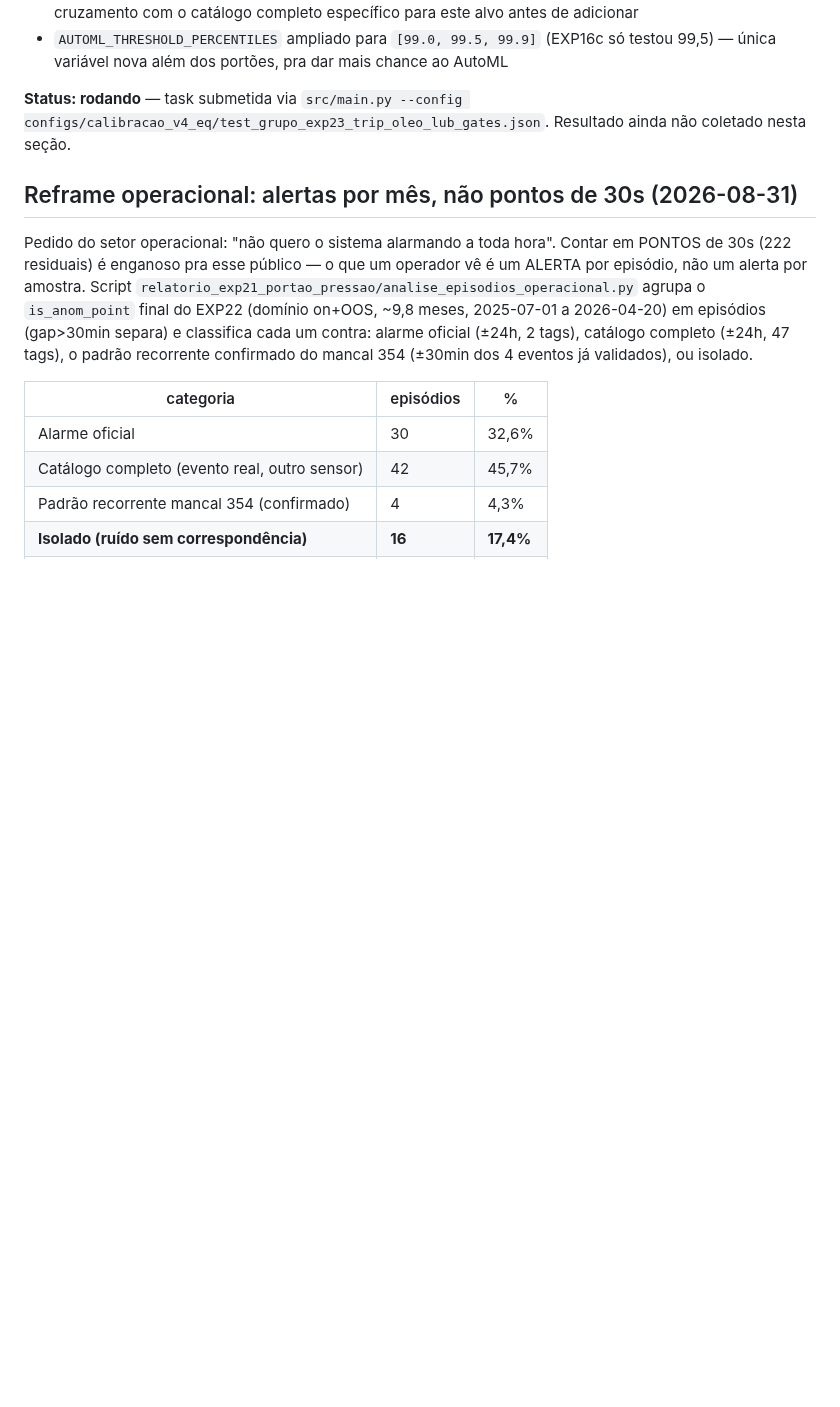
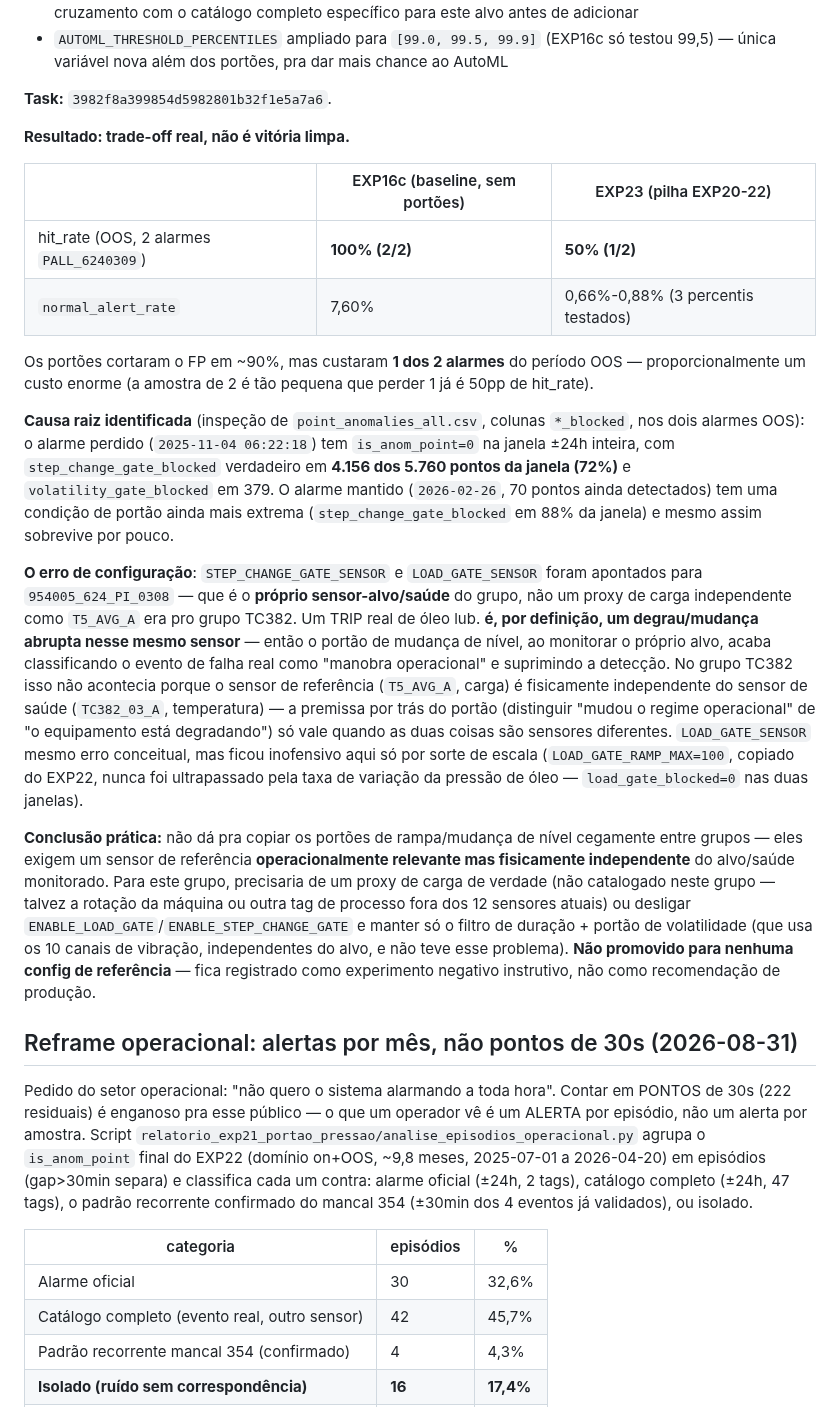
Before and after one commit to SIMPred-Petrobras/cabiunas-models, a Markdown page: docs/analise_automl_exp10.md, the part around the change. GitHub-like rendering; blank space fills up the shorter version.

Commit message:
docs: registra resultado do EXP23 -- trade-off real, causa raiz identificada
hit_rate caiu de 100% (2/2) para 50% (1/2) vs baseline EXP16c; portao de
mudanca de nivel/rampa apontado para o proprio sensor-alvo (em vez de um
proxy de carga independente) suprime o proprio evento de falha real que
deveriam detectar. Experimento negativo instrutivo, nao promovido.

Co-Authored-By: Claude Sonnet 5 <noreply@anthropic.com>
Claude-Session: https://claude.ai/code/session_01JF1SFEWvdTE2Hk69tGAUr1

```diff
--- a/docs/analise_automl_exp10.md
+++ b/docs/analise_automl_exp10.md
@@ -1092,9 +1092,57 @@ ao 36/40 do grupo TC382. Resultado deve ser lido com essa ressalva.
 - `EXTRA_NEAR_ALARM_TAGS=null` — **não** copiado do EXP21 (aqueles 3 tags de pressão de gás combustível são de outro subsistema físico, sem base para transferir); se o resultado justificar, fazer o mesmo tipo de cruzamento com o catálogo completo específico para este alvo antes de adicionar
 - `AUTOML_THRESHOLD_PERCENTILES` ampliado para `[99.0, 99.5, 99.9]` (EXP16c só testou 99,5) — única variável nova além dos portões, pra dar mais chance ao AutoML
 
-**Status: rodando** — task submetida via `src/main.py --config
-configs/calibracao_v4_eq/test_grupo_exp23_trip_oleo_lub_gates.json`.
-Resultado ainda não coletado nesta seção.
+**Task:** `3982f8a399854d5982801b32f1e5a7a6`.
+
+**Resultado: trade-off real, não é vitória limpa.**
+
+| | EXP16c (baseline, sem portões) | EXP23 (pilha EXP20-22) |
+|---|---|---|
+| hit_rate (OOS, 2 alarmes `PALL_6240309`) | **100% (2/2)** | **50% (1/2)** |
+| `normal_alert_rate` | 7,60% | 0,66%-0,88% (3 percentis testados) |
+
+Os portões cortaram o FP em ~90%, mas custaram **1 dos 2 alarmes** do
+período OOS — proporcionalmente um custo enorme (a amostra de 2 é tão
+pequena que perder 1 já é 50pp de hit_rate).
+
+**Causa raiz identificada** (inspeção de `point_anomalies_all.csv`,
+colunas `*_blocked`, nos dois alarmes OOS): o alarme perdido
+(`2025-11-04 06:22:18`) tem `is_anom_point=0` na janela ±24h inteira,
+com `step_change_gate_blocked` verdadeiro em **4.156 dos 5.760 pontos
+da janela (72%)** e `volatility_gate_blocked` em 379. O alarme mantido
+(`2026-02-26`, 70 pontos ainda detectados) tem uma condição de portão
+ainda mais extrema (`step_change_gate_blocked` em 88% da janela) e
+mesmo assim sobrevive por pouco.
+
+**O erro de configuração**: `STEP_CHANGE_GATE_SENSOR` e
+`LOAD_GATE_SENSOR` foram apontados para `954005_624_PI_0308` — que é o
+**próprio sensor-alvo/saúde** do grupo, não um proxy de carga
+independente como `T5_AVG_A` era pro grupo TC382. Um TRIP real de
+óleo lub. **é, por definição, um degrau/mudança abrupta nesse mesmo
+sensor** — então o portão de mudança de nível, ao monitorar o próprio
+alvo, acaba classificando o evento de falha real como "manobra
+operacional" e suprimindo a detecção. No grupo TC382 isso não
+acontecia porque o sensor de referência (`T5_AVG_A`, carga) é
+fisicamente independente do sensor de saúde (`TC382_03_A`,
+temperatura) — a premissa por trás do portão (distinguir "mudou o
+regime operacional" de "o equipamento está degradando") só vale
+quando as duas coisas são sensores diferentes. `LOAD_GATE_SENSOR`
+mesmo erro conceitual, mas ficou inofensivo aqui só por sorte de
+escala (`LOAD_GATE_RAMP_MAX=100`, copiado do EXP22, nunca foi
+ultrapassado pela taxa de variação da pressão de óleo — `load_gate_blocked=0`
+nas duas janelas).
+
+**Conclusão prática:** não dá pra copiar os portões de rampa/mudança
+de nível cegamente entre grupos — eles exigem um sensor de referência
+**operacionalmente relevante mas fisicamente independente** do
+alvo/saúde monitorado. Para este grupo, precisaria de um proxy de
+carga de verdade (não catalogado neste grupo — talvez a rotação da
+máquina ou outra tag de processo fora dos 12 sensores atuais) ou
+desligar `ENABLE_LOAD_GATE`/`ENABLE_STEP_CHANGE_GATE` e manter só o
+filtro de duração + portão de volatilidade (que usa os 10 canais de
+vibração, independentes do alvo, e não teve esse problema). **Não
+promovido para nenhuma config de referência** — fica registrado como
+experimento negativo instrutivo, não como recomendação de produção.
 
 ## Reframe operacional: alertas por mês, não pontos de 30s (2026-08-31)
 
```
